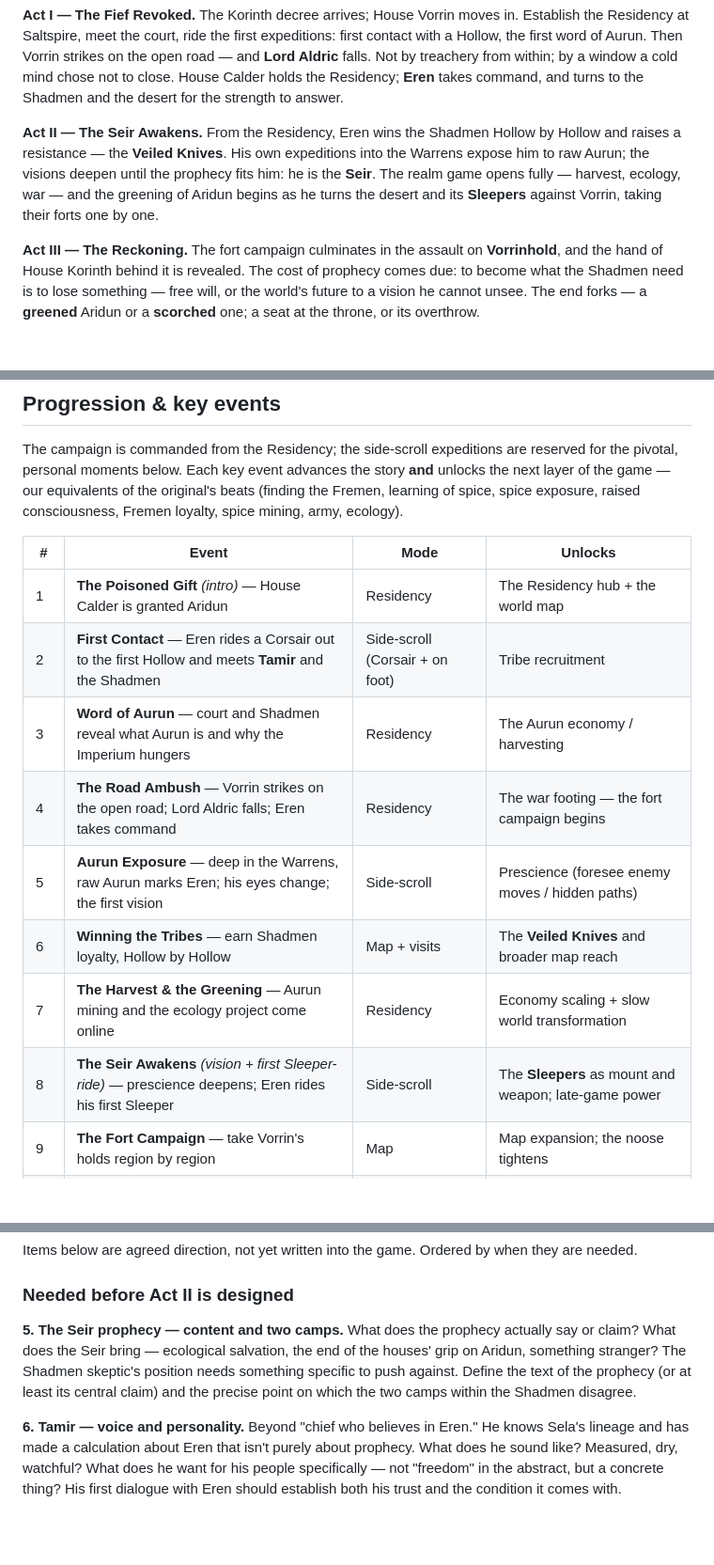
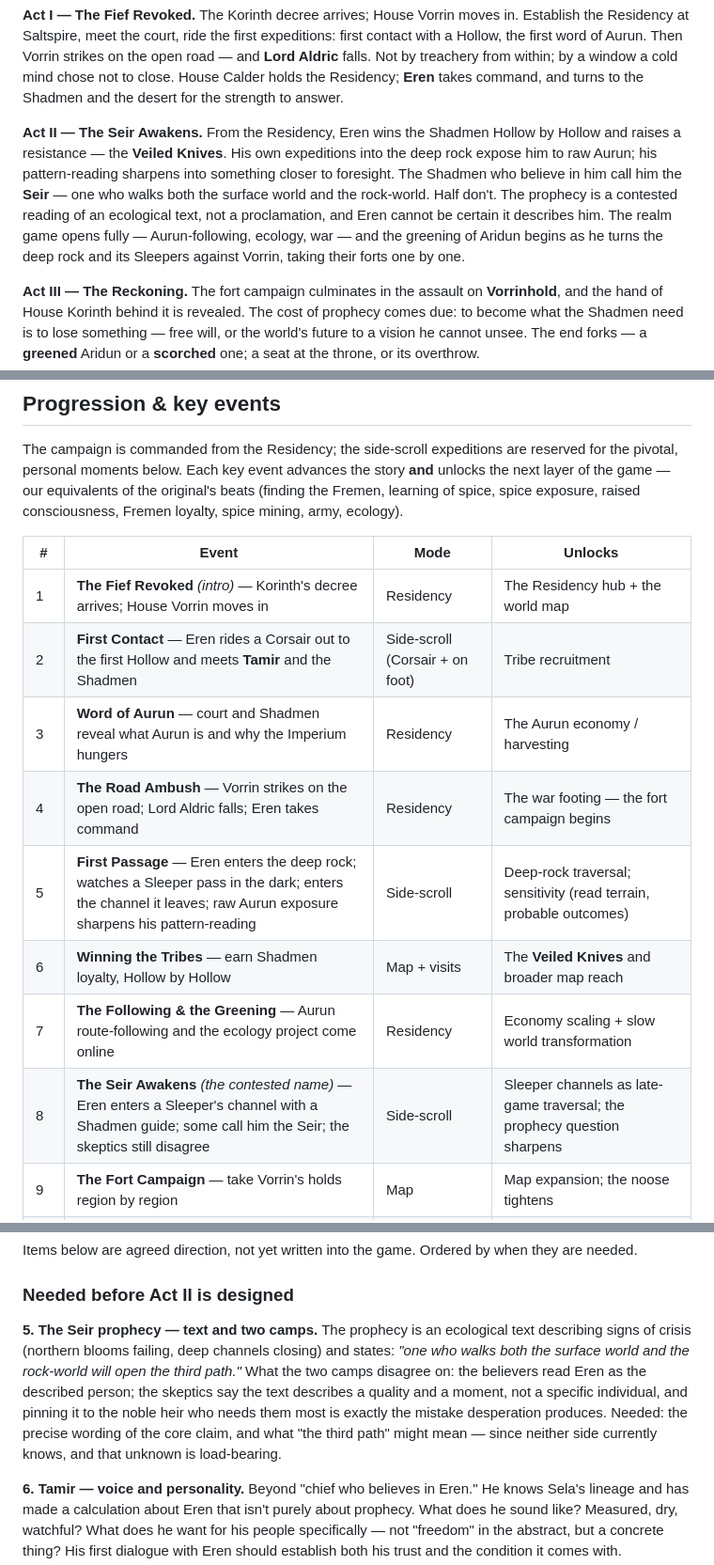
Before and after one commit to HiberniaStudios/Arradius, a Markdown page: VISION.md, 3 parts joined by grey strips. Shown at 94% size. Drawn GitHub-style; blank space fills up the shorter version.

```diff
--- a/VISION.md
+++ b/VISION.md
@@ -403,12 +442,15 @@ open road — and **Lord Aldric** falls. Not by treachery from within; by a wind
 a cold mind chose not to close. House Calder holds the Residency; **Eren** takes
 command, and turns to the Shadmen and the desert for the strength to answer.
 
-**Act II — The Seir Awakens.** From the Residency, Eren wins the Shadmen Hollow by
-Hollow and raises a resistance — the **Veiled Knives**. His own expeditions into
-the Warrens expose him to raw Aurun; the visions deepen until the prophecy fits
-him: he is the **Seir**. The realm game opens fully — harvest, ecology, war — and
-the greening of Aridun begins as he turns the desert and its **Sleepers** against
-Vorrin, taking their forts one by one.
+**Act II — The Seir Awakens.** From the Residency, Eren wins the Shadmen Hollow
+by Hollow and raises a resistance — the **Veiled Knives**. His own expeditions
+into the deep rock expose him to raw Aurun; his pattern-reading sharpens into
+something closer to foresight. The Shadmen who believe in him call him the
+**Seir** — one who walks both the surface world and the rock-world. Half don't.
+The prophecy is a contested reading of an ecological text, not a proclamation,
+and Eren cannot be certain it describes him. The realm game opens fully —
+Aurun-following, ecology, war — and the greening of Aridun begins as he turns
+the deep rock and its Sleepers against Vorrin, taking their forts one by one.
 
 **Act III — The Reckoning.** The fort campaign culminates in the assault on
 **Vorrinhold**, and the hand of House Korinth behind it is revealed. The cost of
@@ -429,14 +471,14 @@ consciousness, Fremen loyalty, spice mining, army, ecology).
 
 | # | Event | Mode | Unlocks |
 | --- | --- | --- | --- |
-| 1 | **The Poisoned Gift** _(intro)_ — House Calder is granted Aridun | Residency | The Residency hub + the world map |
+| 1 | **The Fief Revoked** _(intro)_ — Korinth's decree arrives; House Vorrin moves in | Residency | The Residency hub + the world map |
 | 2 | **First Contact** — Eren rides a Corsair out to the first Hollow and meets **Tamir** and the Shadmen | Side-scroll (Corsair + on foot) | Tribe recruitment |
 | 3 | **Word of Aurun** — court and Shadmen reveal what Aurun is and why the Imperium hungers | Residency | The Aurun economy / harvesting |
 | 4 | **The Road Ambush** — Vorrin strikes on the open road; Lord Aldric falls; Eren takes command | Residency | The war footing — the fort campaign begins |
-| 5 | **Aurun Exposure** — deep in the Warrens, raw Aurun marks Eren; his eyes change; the first vision | Side-scroll | Prescience (foresee enemy moves / hidden paths) |
+| 5 | **First Passage** — Eren enters the deep rock; watches a Sleeper pass in the dark; enters the channel it leaves; raw Aurun exposure sharpens his pattern-reading | Side-scroll | Deep-rock traversal; sensitivity (read terrain, probable outcomes) |
 | 6 | **Winning the Tribes** — earn Shadmen loyalty, Hollow by Hollow | Map + visits | The **Veiled Knives** and broader map reach |
-| 7 | **The Harvest & the Greening** — Aurun mining and the ecology project come online | Residency | Economy scaling + slow world transformation |
-| 8 | **The Seir Awakens** _(vision + first Sleeper-ride)_ — prescience deepens; Eren rides his first Sleeper | Side-scroll | The **Sleepers** as mount and weapon; late-game power |
+| 7 | **The Following & the Greening** — Aurun route-following and the ecology project come online | Residency | Economy scaling + slow world transformation |
+| 8 | **The Seir Awakens** _(the contested name)_ — Eren enters a Sleeper's channel with a Shadmen guide; some call him the Seir; the skeptics still disagree | Side-scroll | Sleeper channels as late-game traversal; the prophecy question sharpens |
 | 9 | **The Fort Campaign** — take Vorrin's holds region by region | Map | Map expansion; the noose tightens |
 | 10 | **The Reckoning** _(finale)_ — assault **Vorrinhold**; Korinth's hand revealed | Map + finale | The ending fork: greened or scorched Aridun |
 
@@ -606,12 +648,15 @@ when they are needed.
 
 ### Needed before Act II is designed
 
-**5. The Seir prophecy — content and two camps.**
-What does the prophecy actually say or claim? What does the Seir bring —
-ecological salvation, the end of the houses' grip on Aridun, something stranger?
-The Shadmen skeptic's position needs something specific to push against. Define
-the text of the prophecy (or at least its central claim) and the precise point
-on which the two camps within the Shadmen disagree.
+**5. The Seir prophecy — text and two camps.**
+The prophecy is an ecological text describing signs of crisis (northern blooms
+failing, deep channels closing) and states: *"one who walks both the surface
+world and the rock-world will open the third path."* What the two camps disagree
+on: the believers read Eren as the described person; the skeptics say the text
+describes a quality and a moment, not a specific individual, and pinning it to
+the noble heir who needs them most is exactly the mistake desperation produces.
+Needed: the precise wording of the core claim, and what "the third path" might
+mean — since neither side currently knows, and that unknown is load-bearing.
 
 **6. Tamir — voice and personality.**
 Beyond "chief who believes in Eren." He knows Sela's lineage and has made a
```
Also changed, not shown: other parts of VISION.md (+54 -15 lines).
